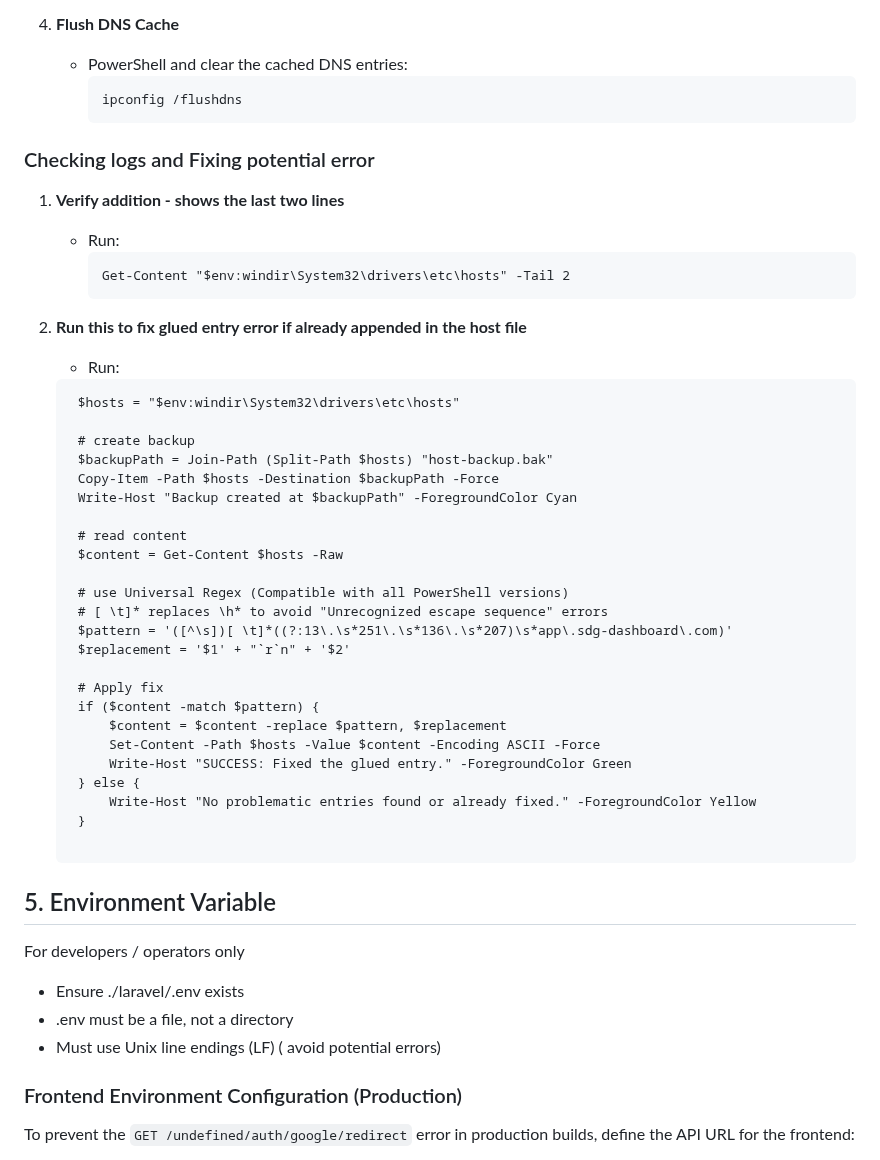
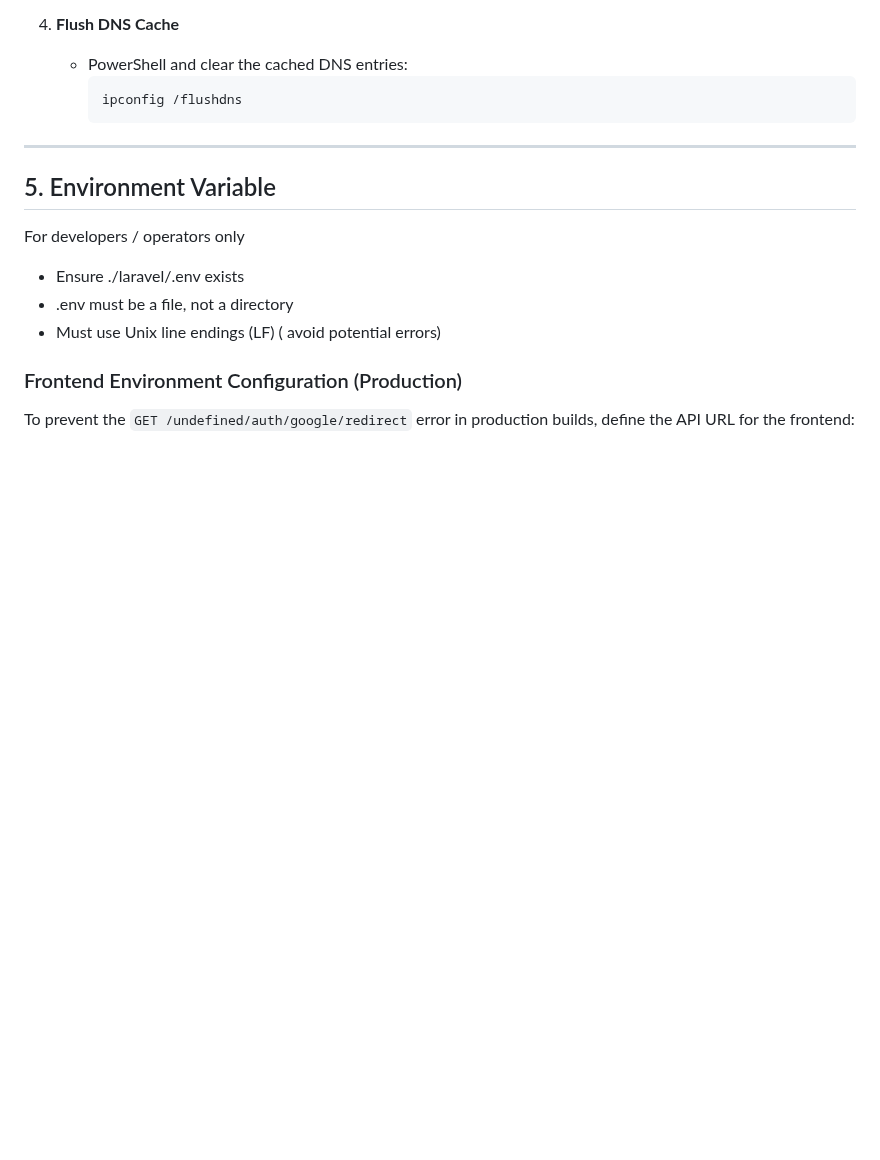
Before and after one commit to zjsan/sdg-app, a Markdown page: README.md, the part around the change. Rendered like a GitHub page; blank space fills up the shorter version.

Commit message:
removed not needed section

````diff
--- a/README.md
+++ b/README.md
@@ -93,43 +93,7 @@ To ensure the application functions properly during development, testing, and st
      ipconfig /flushdns
      ```
 
-### Checking logs and Fixing potential error
-
-1. **Verify addition - shows the last two lines**
-   - Run:
-     ```
-     Get-Content "$env:windir\System32\drivers\etc\hosts" -Tail 2
-     ```
-
-2. **Run this to fix glued entry error if already appended in the host file**
-   - Run:
-
-   ```
-    $hosts = "$env:windir\System32\drivers\etc\hosts"
-
-    # create backup
-    $backupPath = Join-Path (Split-Path $hosts) "host-backup.bak"
-    Copy-Item -Path $hosts -Destination $backupPath -Force
-    Write-Host "Backup created at $backupPath" -ForegroundColor Cyan
-
-    # read content
-    $content = Get-Content $hosts -Raw
-
-    # use Universal Regex (Compatible with all PowerShell versions)
-    # [ \t]* replaces \h* to avoid "Unrecognized escape sequence" errors
-    $pattern = '([^\s])[ \t]*((?:13\.\s*251\.\s*136\.\s*207)\s*app\.sdg-dashboard\.com)'
-    $replacement = '$1' + "`r`n" + '$2'
-
-    # Apply fix
-    if ($content -match $pattern) {
-        $content = $content -replace $pattern, $replacement
-        Set-Content -Path $hosts -Value $content -Encoding ASCII -Force
-        Write-Host "SUCCESS: Fixed the glued entry." -ForegroundColor Green
-    } else {
-        Write-Host "No problematic entries found or already fixed." -ForegroundColor Yellow
-    }
-
-   ```
+---
 
 ## 5. Environment Variable
 
````
